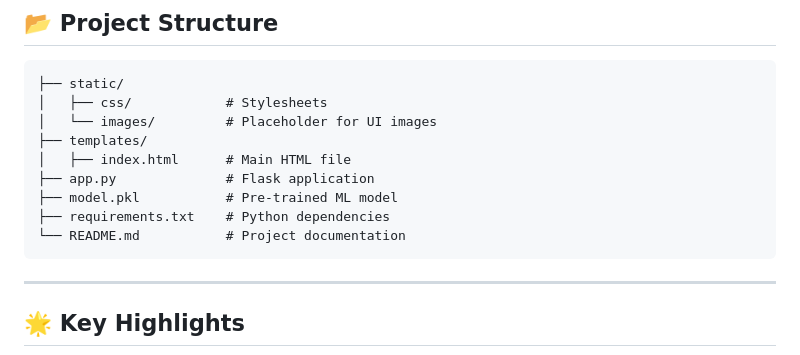
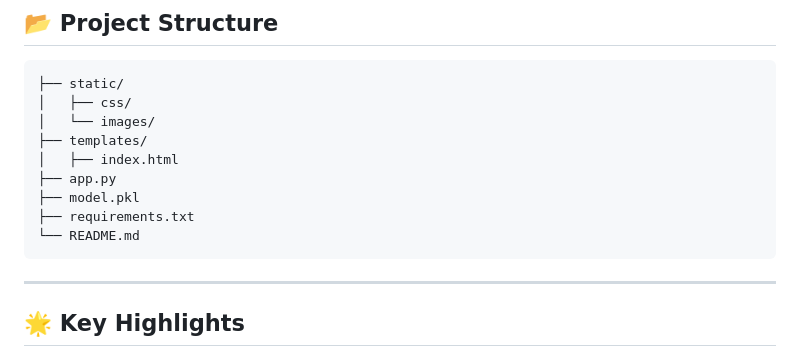
Before and after one commit to Gaya39877/Crop_Recommendation_System, a Markdown page: README.md, the part around the change. Rendered like a GitHub page.

````diff
--- a/README.md
+++ b/README.md
@@ -66,14 +66,14 @@ Follow these steps to set up the project on your local machine:
 
 ```plaintext
 ├── static/
-│   ├── css/            # Stylesheets
-│   └── images/         # Placeholder for UI images
+│   ├── css/
+│   └── images/
 ├── templates/
-│   ├── index.html      # Main HTML file
-├── app.py              # Flask application
-├── model.pkl           # Pre-trained ML model
-├── requirements.txt    # Python dependencies
-└── README.md           # Project documentation
+│   ├── index.html
+├── app.py
+├── model.pkl
+├── requirements.txt
+└── README.md
 ```
 
 ---
````
